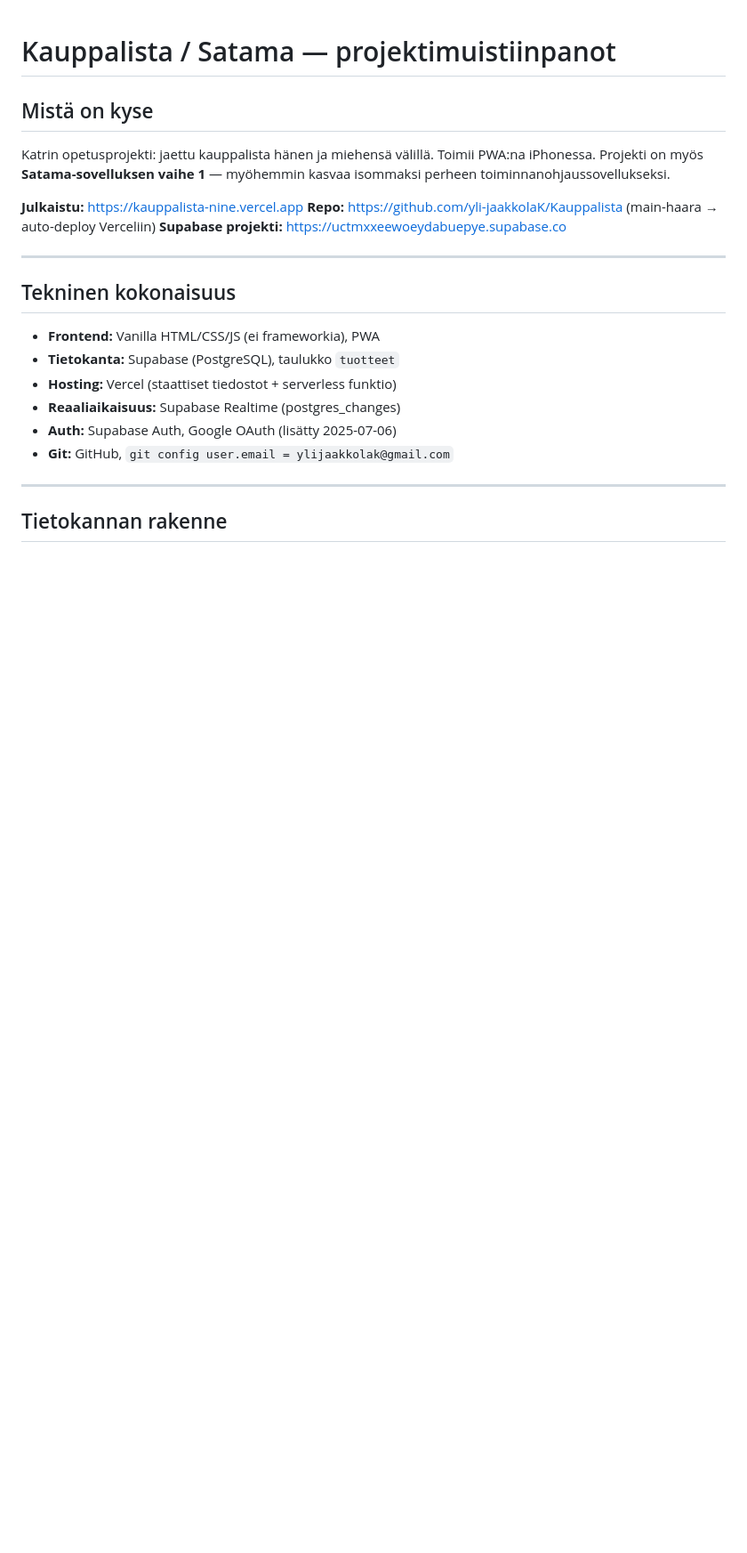
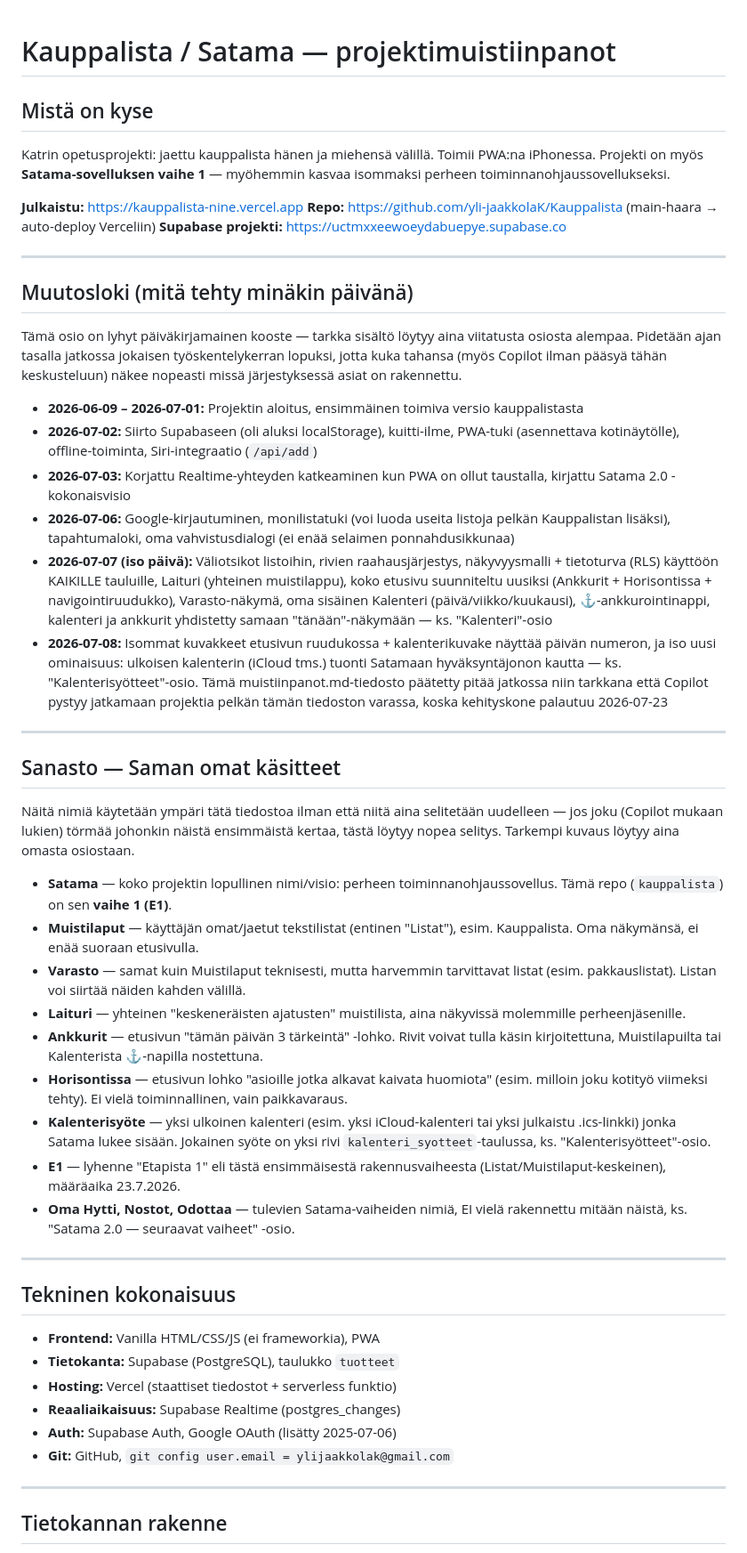
Before and after one commit to yli-jaakkolaK/Kauppalista, a Markdown page: muistiinpanot.md, the part around one of its changes. Shown at 89% size. Drawn GitHub-style; blank space fills up the shorter version.

Commit message:
Lisää muutosloki ja sanasto, selkokielistä kalenterisyötteiden testiohjeet
Muutosloki kokoaa mitä tehty minäkin päivänä jatkossa. Sanasto selittää
Saman omat käsitteet (Muistilaput, Laituri, Ankkurit, Kalenterisyöte ym.)
yhdessä paikassa. Kalenterisyötteiden testiohjeet kirjoitettu selkokielellä
vaihe vaiheelta, jotta sekä Katri että Copilot pystyvät seuraamaan niitä.

Co-Authored-By: Claude Sonnet 5 <noreply@anthropic.com>

```diff
--- a/muistiinpanot.md
+++ b/muistiinpanot.md
@@ -8,6 +8,35 @@ Projekti on myös **Satama-sovelluksen vaihe 1** — myöhemmin kasvaa isommaksi
 **Julkaistu:** https://kauppalista-nine.vercel.app
 **Repo:** https://github.com/yli-jaakkolaK/Kauppalista (main-haara → auto-deploy Verceliin)
 **Supabase projekti:** https://uctmxxeewoeydabuepye.supabase.co
+
+---
+
+## Muutosloki (mitä tehty minäkin päivänä)
+
+Tämä osio on lyhyt päiväkirjamainen kooste — tarkka sisältö löytyy aina viitatusta osiosta alempaa. Pidetään ajan tasalla jatkossa jokaisen työskentelykerran lopuksi, jotta kuka tahansa (myös Copilot ilman pääsyä tähän keskusteluun) näkee nopeasti missä järjestyksessä asiat on rakennettu.
+
+- **2026-06-09 – 2026-07-01:** Projektin aloitus, ensimmäinen toimiva versio kauppalistasta
+- **2026-07-02:** Siirto Supabaseen (oli aluksi localStorage), kuitti-ilme, PWA-tuki (asennettava kotinäytölle), offline-toiminta, Siri-integraatio (`/api/add`)
+- **2026-07-03:** Korjattu Realtime-yhteyden katkeaminen kun PWA on ollut taustalla, kirjattu Satama 2.0 -kokonaisvisio
+- **2026-07-06:** Google-kirjautuminen, monilistatuki (voi luoda useita listoja pelkän Kauppalistan lisäksi), tapahtumaloki, oma vahvistusdialogi (ei enää selaimen ponnahdusikkunaa)
+- **2026-07-07 (iso päivä):** Väliotsikot listoihin, rivien raahausjärjestys, näkyvyysmalli + tietoturva (RLS) käyttöön KAIKILLE tauluille, Laituri (yhteinen muistilappu), koko etusivu suunniteltu uusiksi (Ankkurit + Horisontissa + navigointiruudukko), Varasto-näkymä, oma sisäinen Kalenteri (päivä/viikko/kuukausi), ⚓-ankkurointinappi, kalenteri ja ankkurit yhdistetty samaan "tänään"-näkymään — ks. "Kalenteri"-osio
+- **2026-07-08:** Isommat kuvakkeet etusivun ruudukossa + kalenterikuvake näyttää päivän numeron, ja iso uusi ominaisuus: ulkoisen kalenterin (iCloud tms.) tuonti Satamaan hyväksyntäjonon kautta — ks. "Kalenterisyötteet"-osio. Tämä muistiinpanot.md-tiedosto päätetty pitää jatkossa niin tarkkana että Copilot pystyy jatkamaan projektia pelkän tämän tiedoston varassa, koska kehityskone palautuu 2026-07-23
+
+---
+
+## Sanasto — Saman omat käsitteet
+
+Näitä nimiä käytetään ympäri tätä tiedostoa ilman että niitä aina selitetään uudelleen — jos joku (Copilot mukaan lukien) törmää johonkin näistä ensimmäistä kertaa, tästä löytyy nopea selitys. Tarkempi kuvaus löytyy aina omasta osiostaan.
+
+- **Satama** — koko projektin lopullinen nimi/visio: perheen toiminnanohjaussovellus. Tämä repo (`kauppalista`) on sen **vaihe 1 (E1)**.
+- **Muistilaput** — käyttäjän omat/jaetut tekstilistat (entinen "Listat"), esim. Kauppalista. Oma näkymänsä, ei enää suoraan etusivulla.
+- **Varasto** — samat kuin Muistilaput teknisesti, mutta harvemmin tarvittavat listat (esim. pakkauslistat). Listan voi siirtää näiden kahden välillä.
+- **Laituri** — yhteinen "keskeneräisten ajatusten" muistilista, aina näkyvissä molemmille perheenjäsenille.
+- **Ankkurit** — etusivun "tämän päivän 3 tärkeintä" -lohko. Rivit voivat tulla käsin kirjoitettuna, Muistilapuilta tai Kalenterista ⚓-napilla nostettuna.
+- **Horisontissa** — etusivun lohko "asioille jotka alkavat kaivata huomiota" (esim. milloin joku kotityö viimeksi tehty). Ei vielä toiminnallinen, vain paikkavaraus.
+- **Kalenterisyöte** — yksi ulkoinen kalenteri (esim. yksi iCloud-kalenteri tai yksi julkaistu .ics-linkki) jonka Satama lukee sisään. Jokainen syöte on yksi rivi `kalenteri_syotteet`-taulussa, ks. "Kalenterisyötteet"-osio.
+- **E1** — lyhenne "Etapista 1" eli tästä ensimmäisestä rakennusvaiheesta (Listat/Muistilaput-keskeinen), määräaika 23.7.2026.
+- **Oma Hytti, Nostot, Odottaa** — tulevien Satama-vaiheiden nimiä, EI vielä rakennettu mitään näistä, ks. "Satama 2.0 — seuraavat vaiheet" -osio.
 
 ---
 
```
Also changed, not shown: other parts of muistiinpanot.md (+8 -2 lines).
